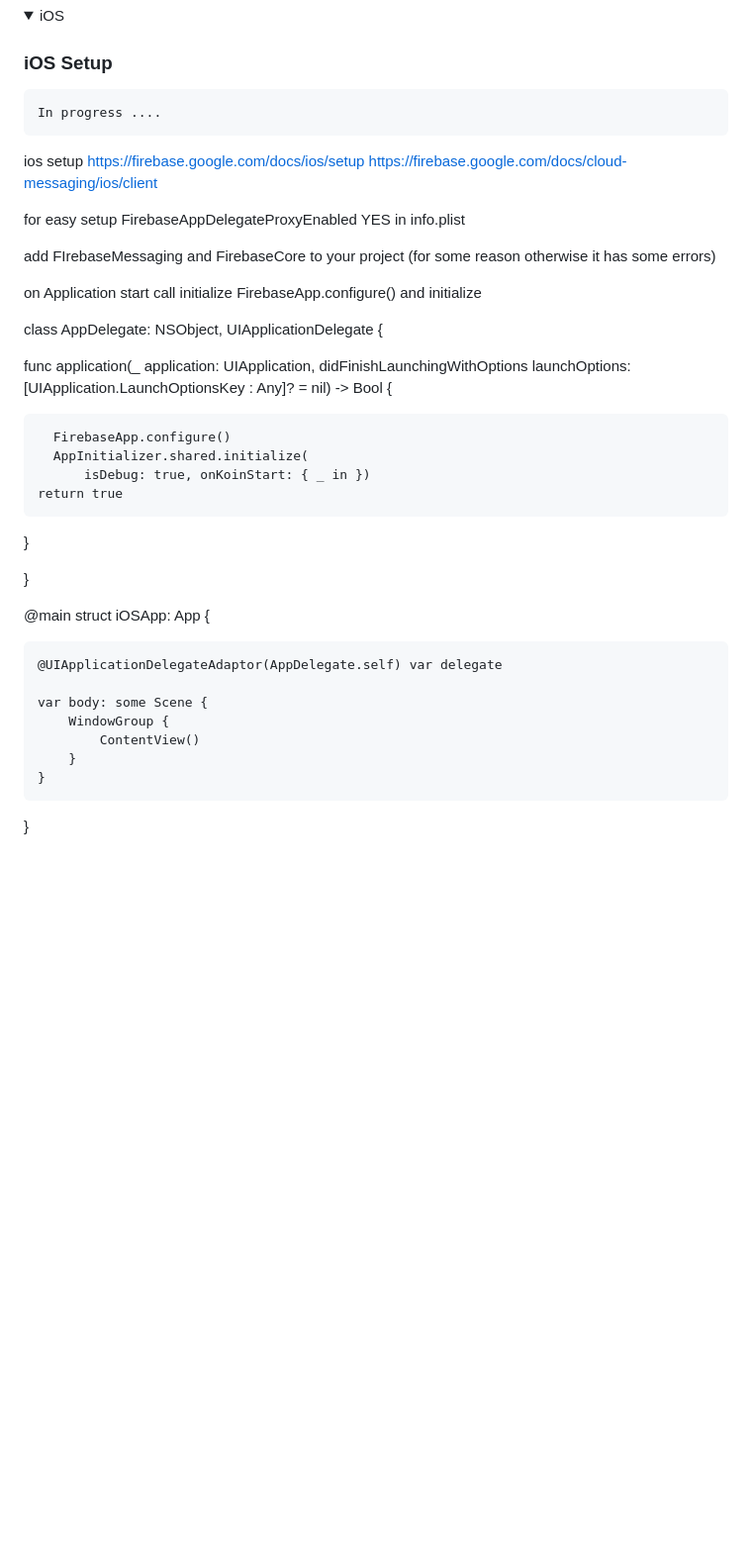
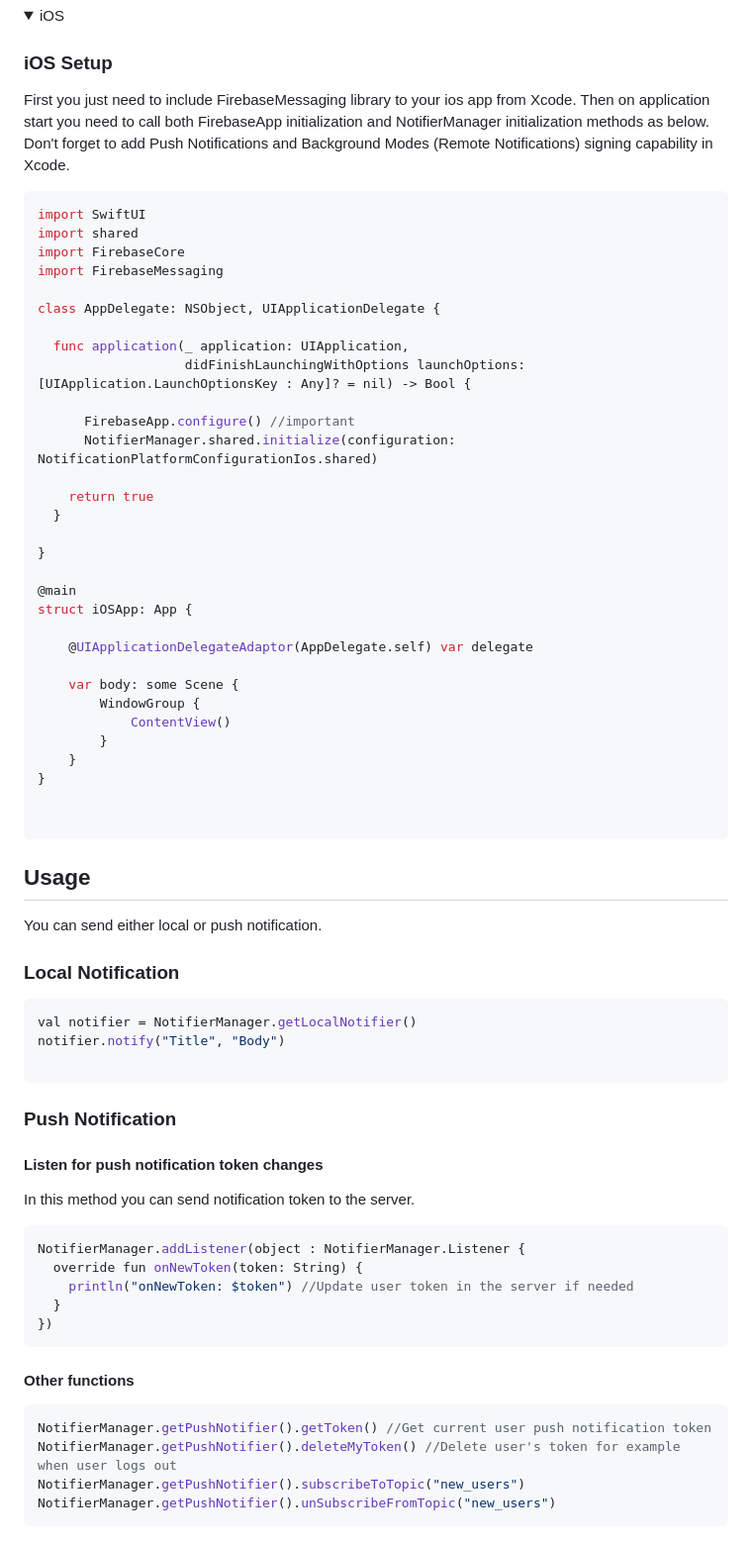
Before and after one commit to mirzemehdi/KMPNotifier, a Markdown page: README.md, the part around the change. Shown at 99% size. Drawn GitHub-style; folded sections open; blank space fills up the shorter version.

````diff
--- a/README.md
+++ b/README.md
@@ -85,34 +85,24 @@ permissionUtil.askNotificationPermission() //this will ask permission in Android
   <summary>iOS</summary>
 
   ### iOS Setup
-	In progress ....
-   ios
-setup
-https://firebase.google.com/docs/ios/setup
-https://firebase.google.com/docs/cloud-messaging/ios/client
+  First you just need to include FirebaseMessaging library to your ios app from Xcode. Then on application start you need to call both FirebaseApp initialization and NotifierManager initialization methods as below. Don't forget to add Push Notifications and Background Modes (Remote Notifications) signing capability in Xcode.
 
-for easy setup
-FirebaseAppDelegateProxyEnabled YES in info.plist
-
-
-
-add FIrebaseMessaging and FirebaseCore to your project (for some reason otherwise it has some errors)
-
-on Application start call initialize
-FirebaseApp.configure()
-and initialize
-
+```swift
+import SwiftUI
+import shared
+import FirebaseCore
+import FirebaseMessaging
 
 class AppDelegate: NSObject, UIApplicationDelegate {
 
-func application(_ application: UIApplication,
-didFinishLaunchingWithOptions launchOptions: [UIApplication.LaunchOptionsKey : Any]? = nil) -> Bool {
+  func application(_ application: UIApplication,
+                   didFinishLaunchingWithOptions launchOptions: [UIApplication.LaunchOptionsKey : Any]? = nil) -> Bool {
 
-      FirebaseApp.configure()
-      AppInitializer.shared.initialize(
-          isDebug: true, onKoinStart: { _ in })
+      FirebaseApp.configure() //important
+      NotifierManager.shared.initialize(configuration: NotificationPlatformConfigurationIos.shared)
+
     return true
-}
+  }
 
 }
 
@@ -121,11 +111,48 @@ struct iOSApp: App {
 
     @UIApplicationDelegateAdaptor(AppDelegate.self) var delegate
 
-	var body: some Scene {
-		WindowGroup {
+    var body: some Scene {
+        WindowGroup {
             ContentView()
         }
-	}
+    }
 }
 
+
+```
+
+
+
+
 </details>
+
+## Usage
+You can send either local or push notification.
+
+### Local Notification
+```kotlin
+val notifier = NotifierManager.getLocalNotifier()
+notifier.notify("Title", "Body")
+
+```
+
+### Push Notification
+
+#### Listen for push notification token changes
+In this method you can send notification token to the server.
+
+```kotlin
+NotifierManager.addListener(object : NotifierManager.Listener {
+  override fun onNewToken(token: String) {
+    println("onNewToken: $token") //Update user token in the server if needed
+  }
+})
+```
+
+#### Other functions
+```kotlin
+NotifierManager.getPushNotifier().getToken() //Get current user push notification token
+NotifierManager.getPushNotifier().deleteMyToken() //Delete user's token for example when user logs out
+NotifierManager.getPushNotifier().subscribeToTopic("new_users")
+NotifierManager.getPushNotifier().unSubscribeFromTopic("new_users")
+```
````
